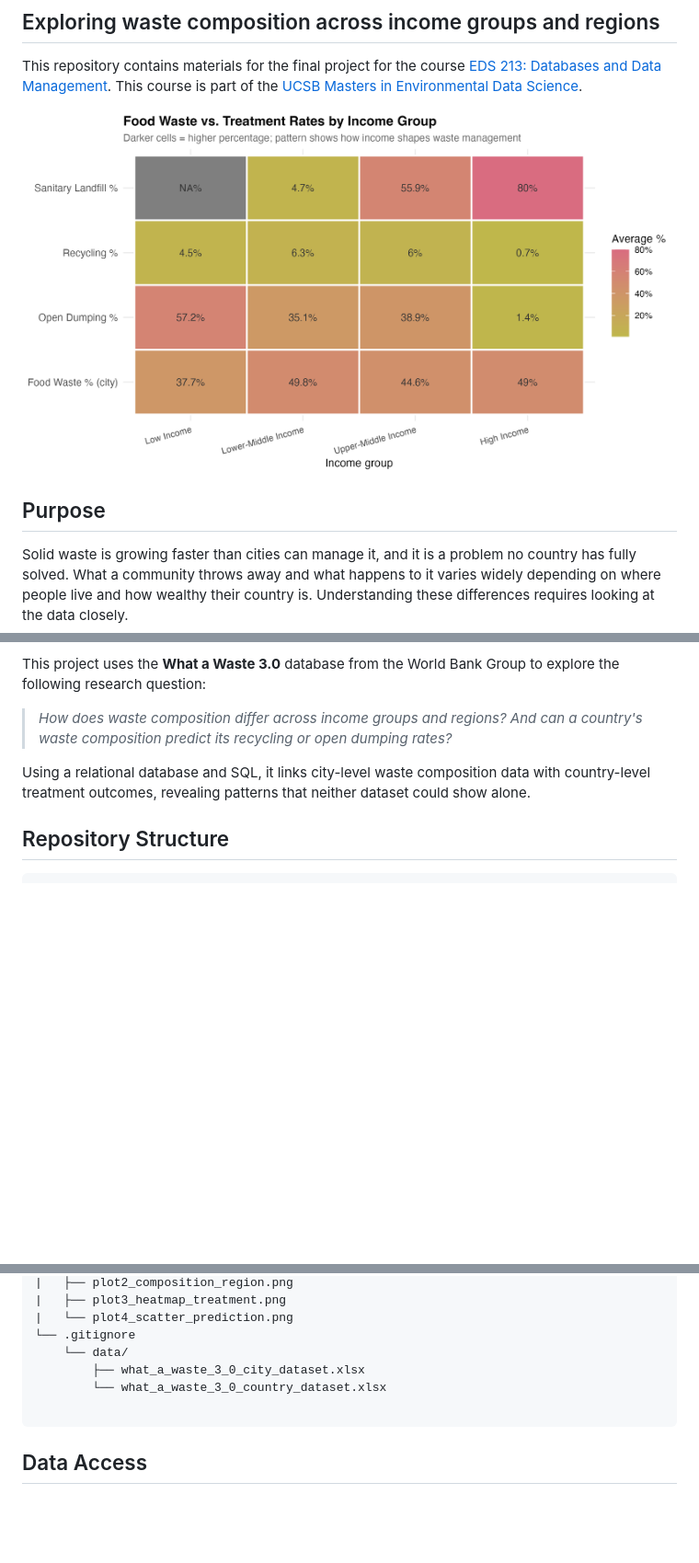
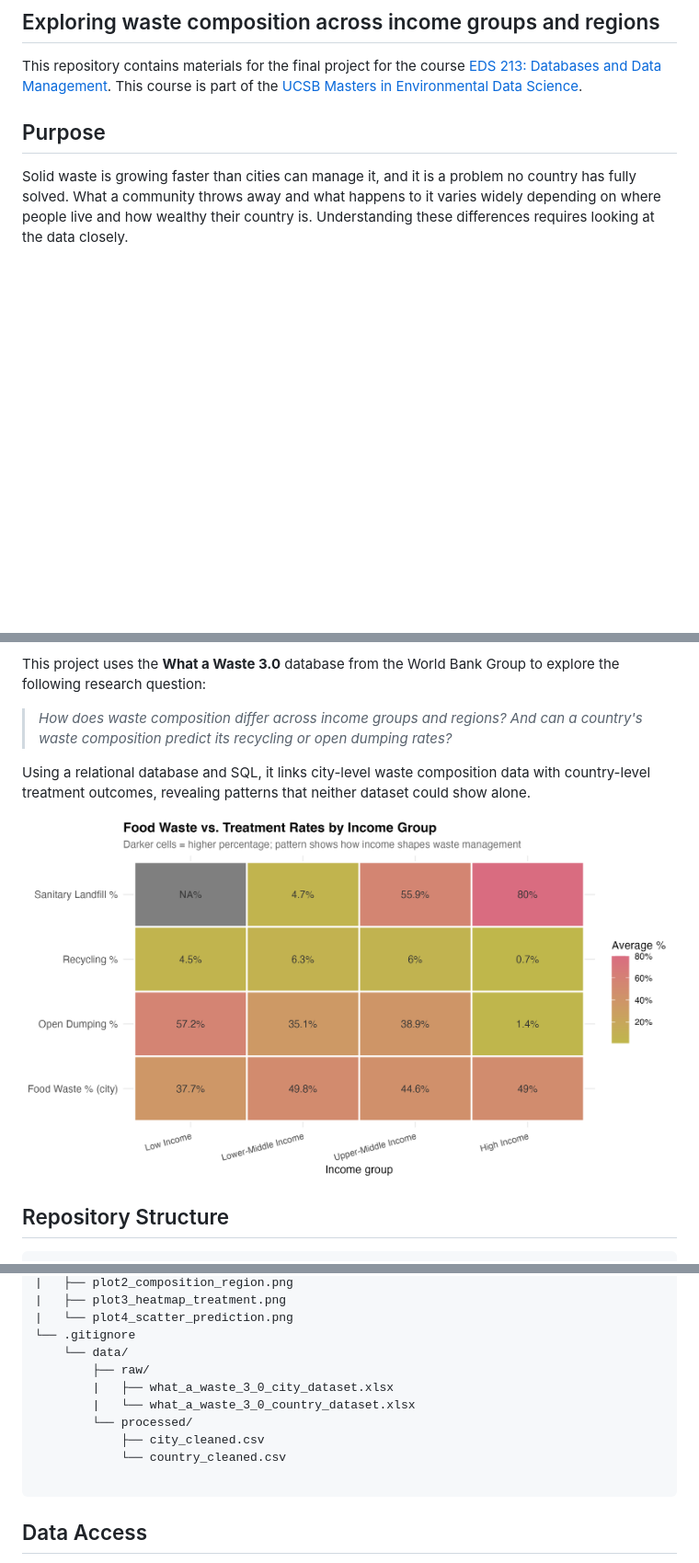
Before and after one commit to aakriti-poudel-chhetri/eds213-final-project, a Markdown page: README.md, 3 parts joined by grey strips. Shown at 92% size. Rendered like a GitHub page; blank space fills up the shorter version.

Commit message:
Finalize README

````diff
--- a/README.md
+++ b/README.md
@@ -3,8 +3,6 @@
 ## Exploring waste composition across income groups and regions
 
 This repository contains materials for the final project for the course [EDS 213: Databases and Data Management](https://ucsb-library-research-data-services.github.io/bren-eds213/). This course is part of the [UCSB Masters in Environmental Data Science](https://bren.ucsb.edu/masters-programs/master-environmental-data-science).
-
-![Heatmap of waste treatment rates by income group](image/plot3_heatmap_treatment.png)
 
 ## Purpose
 
@@ -16,6 +14,8 @@ This project uses the **What a Waste 3.0** database from the World Bank Group to
 > waste composition predict its recycling or open dumping rates?*
 
 Using a relational database and SQL, it links city-level waste composition data with country-level treatment outcomes, revealing patterns that neither dataset could show alone.
+
+![Heatmap of waste treatment rates by income group](image/plot3_heatmap_treatment.png)
 
 ## Repository Structure
 
@@ -37,8 +37,12 @@ eds213-final-project/
 |   └── plot4_scatter_prediction.png
 └── .gitignore
     └── data/
-        ├── what_a_waste_3_0_city_dataset.xlsx
-        └── what_a_waste_3_0_country_dataset.xlsx
+        ├── raw/
+        |   ├── what_a_waste_3_0_city_dataset.xlsx
+        |   └── what_a_waste_3_0_country_dataset.xlsx
+        └── processed/
+            ├── city_cleaned.csv
+            └── country_cleaned.csv
 
 ```
 
````
